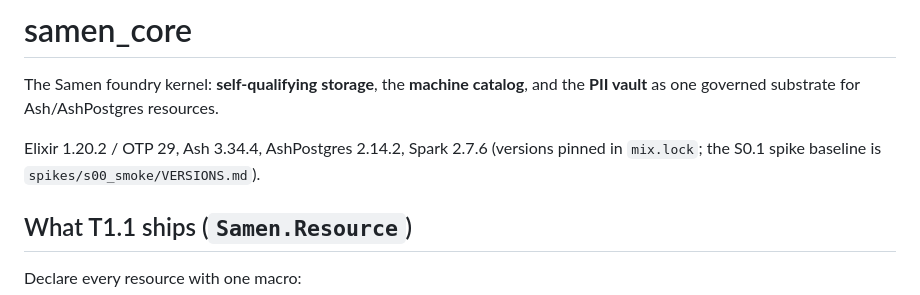
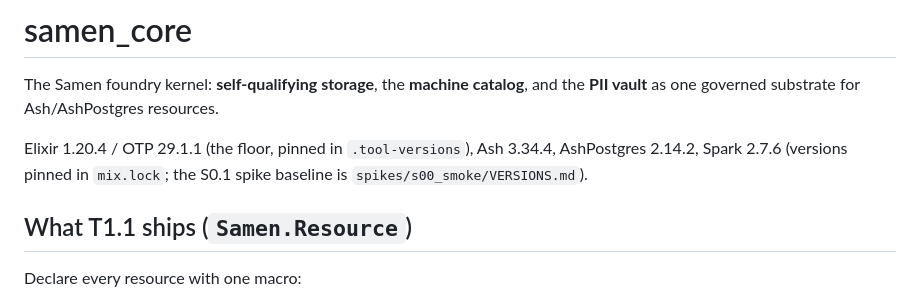
Before and after one commit to ckluis/samen, a Markdown page: samen_core/README.md, the part around the change. GitHub-like rendering.

Commit message:
docs(core): README version line to Elixir 1.20.4 / OTP 29.1.1
Held back during #63/#65 to avoid a conflict; the floor is .tool-versions.

Co-Authored-By: Claude Opus 5.5 (1M context) <noreply@anthropic.com>

```diff
--- a/samen_core/README.md
+++ b/samen_core/README.md
@@ -3,8 +3,9 @@
 The Samen foundry kernel: **self-qualifying storage**, the **machine catalog**,
 and the **PII vault** as one governed substrate for Ash/AshPostgres resources.
 
-Elixir 1.20.2 / OTP 29, Ash 3.34.4, AshPostgres 2.14.2, Spark 2.7.6 (versions
-pinned in `mix.lock`; the S0.1 spike baseline is `spikes/s00_smoke/VERSIONS.md`).
+Elixir 1.20.4 / OTP 29.1.1 (the floor, pinned in `.tool-versions`), Ash 3.34.4,
+AshPostgres 2.14.2, Spark 2.7.6 (versions pinned in `mix.lock`; the S0.1 spike baseline
+is `spikes/s00_smoke/VERSIONS.md`).
 
 ## What T1.1 ships (`Samen.Resource`)
 
```
